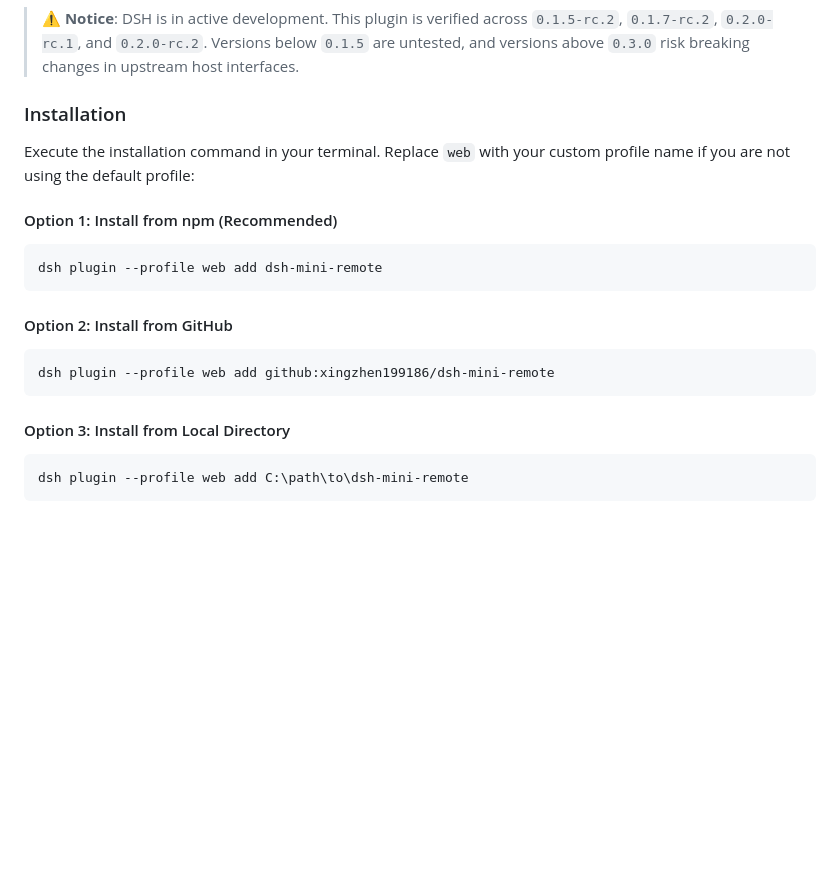
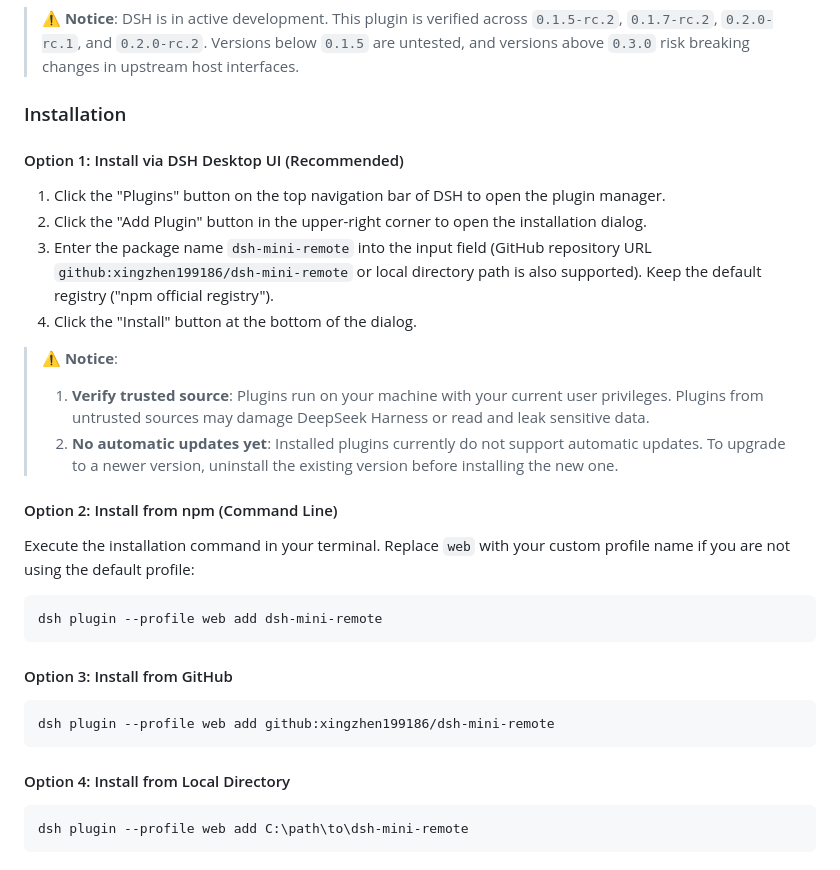
Before and after one commit to xingzhen199186/dsh-mini-remote, a Markdown page: README.en.md, the part around the change. GitHub-like rendering; blank space fills up the shorter version.

Commit message:
README：补上 DSH 桌面端的图形化安装方式（插件页面 → 添加插件），并保留界面原有的来源可信与不支持自动更新两条警告

````diff
--- a/README.en.md
+++ b/README.en.md
@@ -96,21 +96,32 @@ Confirm that your host environment satisfies the following requirements:
 
 ### Installation
 
+#### Option 1: Install via DSH Desktop UI (Recommended)
+
+1. Click the "Plugins" button on the top navigation bar of DSH to open the plugin manager.
+2. Click the "Add Plugin" button in the upper-right corner to open the installation dialog.
+3. Enter the package name `dsh-mini-remote` into the input field (GitHub repository URL `github:xingzhen199186/dsh-mini-remote` or local directory path is also supported). Keep the default registry ("npm official registry").
+4. Click the "Install" button at the bottom of the dialog.
+
+> ⚠️ **Notice**:
+> 1. **Verify trusted source**: Plugins run on your machine with your current user privileges. Plugins from untrusted sources may damage DeepSeek Harness or read and leak sensitive data.
+> 2. **No automatic updates yet**: Installed plugins currently do not support automatic updates. To upgrade to a newer version, uninstall the existing version before installing the new one.
+
+#### Option 2: Install from npm (Command Line)
+
 Execute the installation command in your terminal. Replace `web` with your custom profile name if you are not using the default profile:
-
-#### Option 1: Install from npm (Recommended)
 
 ```powershell
 dsh plugin --profile web add dsh-mini-remote
 ```
 
-#### Option 2: Install from GitHub
+#### Option 3: Install from GitHub
 
 ```powershell
 dsh plugin --profile web add github:xingzhen199186/dsh-mini-remote
 ```
 
-#### Option 3: Install from Local Directory
+#### Option 4: Install from Local Directory
 
 ```powershell
 dsh plugin --profile web add C:\path\to\dsh-mini-remote
````
Also changed, not shown: README.md (+15 -4 lines).
